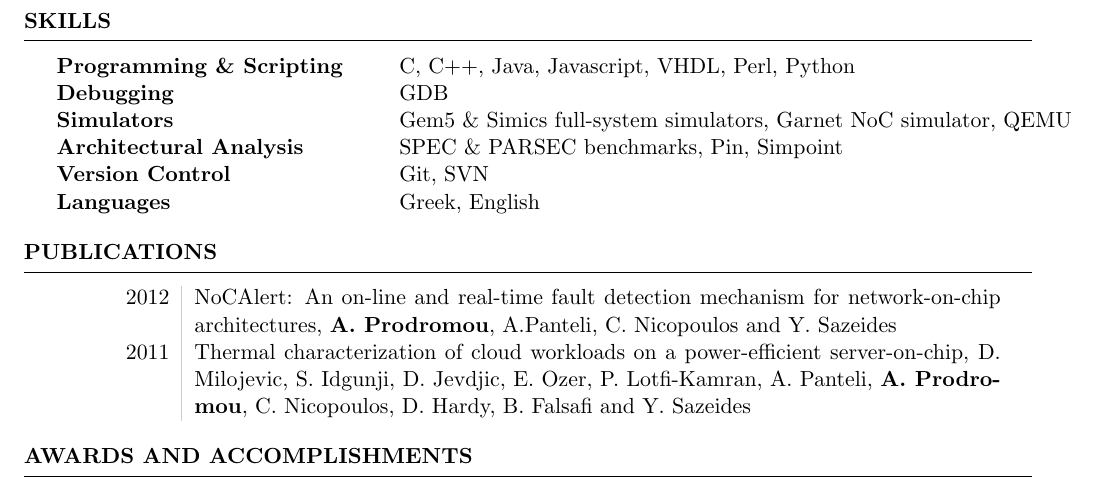
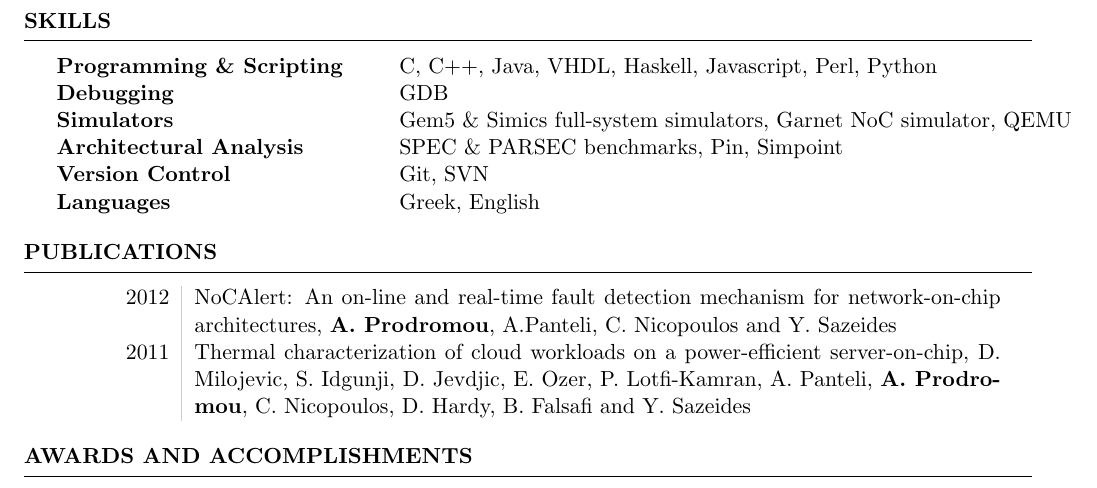
Before and after one commit to prodromou87/CurriculumVitae, a LaTeX CV (resume/Prodromou_resume.tex): part of page 2 of 2, cut so that both start at the same text. Compiled offline with pdfLaTeX.

Commit message:
Added Haskell in skills

```diff
--- a/resume/Prodromou_resume.tex
+++ b/resume/Prodromou_resume.tex
@@ -109,7 +109,7 @@ Memory scheduling policies, dynamic dead code elimination, multicore architectur
 \begin{rSection}{Skills}
 
 \begin{tabular}{ @{} >{\bfseries}l @{\hspace{6ex}} l }
-Programming \& Scripting & C, C++, Java, Javascript, VHDL, Perl, Python \\
+Programming \& Scripting & C, C++, Java, VHDL, Haskell, Javascript, Perl, Python \\
 Debugging & GDB \\
 Simulators & Gem5 \& Simics full-system simulators, Garnet NoC simulator, QEMU \\
 Architectural Analysis & SPEC \& PARSEC benchmarks, Pin, Simpoint \\
```
Also changed, not shown: resume/Prodromou_resume.pdf.
